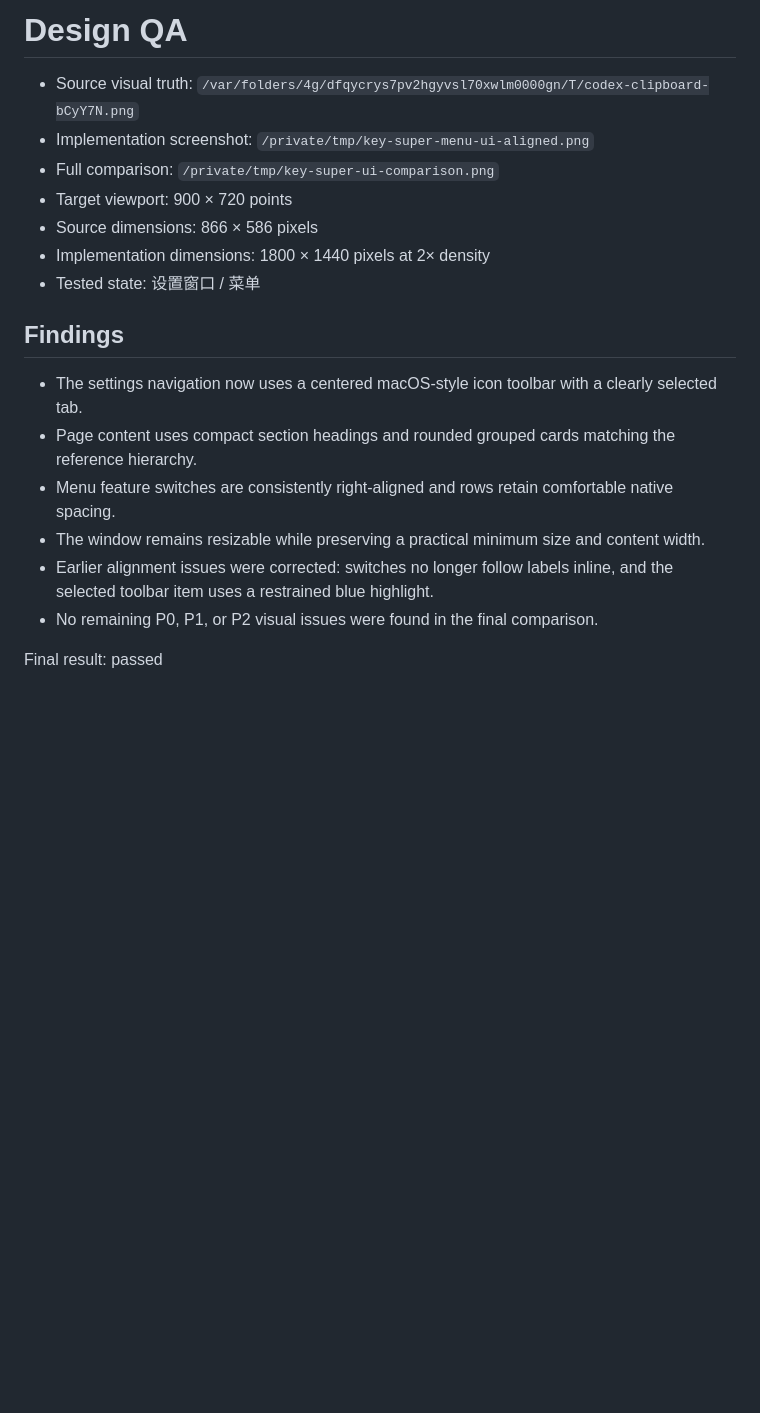
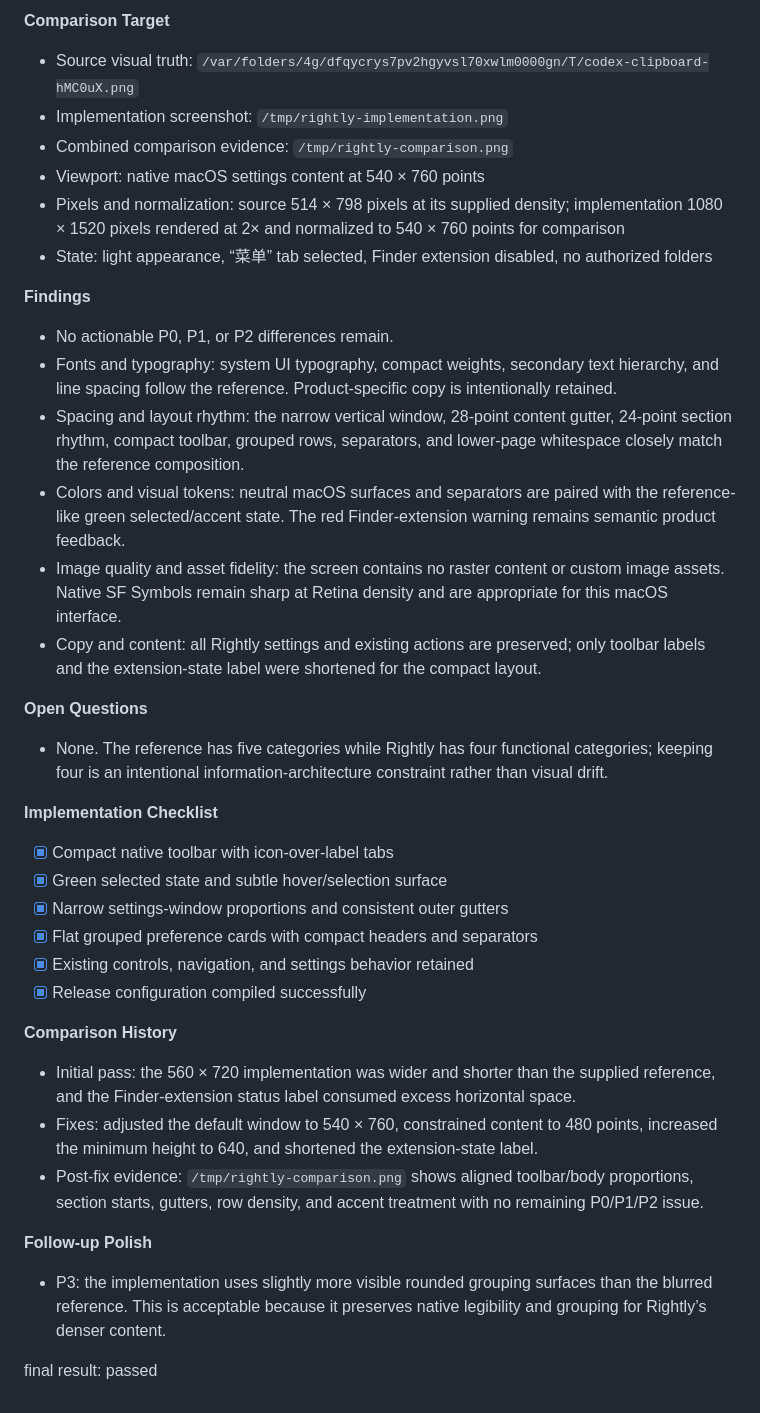
Before and after one commit to maxinyi0305-cpu/Rightly, a Markdown page: design-qa.md, the part around the change. Drawn GitHub-style; blank space fills up the shorter version.

```diff
--- a/design-qa.md
+++ b/design-qa.md
@@ -1,20 +1,42 @@
-# Design QA
+**Comparison Target**
 
-- Source visual truth: `/var/folders/4g/dfqycrys7pv2hgyvsl70xwlm0000gn/T/codex-clipboard-bCyY7N.png`
-- Implementation screenshot: `/private/tmp/key-super-menu-ui-aligned.png`
-- Full comparison: `/private/tmp/key-super-ui-comparison.png`
-- Target viewport: 900 × 720 points
-- Source dimensions: 866 × 586 pixels
-- Implementation dimensions: 1800 × 1440 pixels at 2× density
-- Tested state: 设置窗口 / 菜单
+- Source visual truth: `/var/folders/4g/dfqycrys7pv2hgyvsl70xwlm0000gn/T/codex-clipboard-hMC0uX.png`
+- Implementation screenshot: `/tmp/rightly-implementation.png`
+- Combined comparison evidence: `/tmp/rightly-comparison.png`
+- Viewport: native macOS settings content at 540 × 760 points
+- Pixels and normalization: source 514 × 798 pixels at its supplied density; implementation 1080 × 1520 pixels rendered at 2× and normalized to 540 × 760 points for comparison
+- State: light appearance, “菜单” tab selected, Finder extension disabled, no authorized folders
 
-## Findings
+**Findings**
 
-- The settings navigation now uses a centered macOS-style icon toolbar with a clearly selected tab.
-- Page content uses compact section headings and rounded grouped cards matching the reference hierarchy.
-- Menu feature switches are consistently right-aligned and rows retain comfortable native spacing.
-- The window remains resizable while preserving a practical minimum size and content width.
-- Earlier alignment issues were corrected: switches no longer follow labels inline, and the selected toolbar item uses a restrained blue highlight.
-- No remaining P0, P1, or P2 visual issues were found in the final comparison.
+- No actionable P0, P1, or P2 differences remain.
+- Fonts and typography: system UI typography, compact weights, secondary text hierarchy, and line spacing follow the reference. Product-specific copy is intentionally retained.
+- Spacing and layout rhythm: the narrow vertical window, 28-point content gutter, 24-point section rhythm, compact toolbar, grouped rows, separators, and lower-page whitespace closely match the reference composition.
+- Colors and visual tokens: neutral macOS surfaces and separators are paired with the reference-like green selected/accent state. The red Finder-extension warning remains semantic product feedback.
+- Image quality and asset fidelity: the screen contains no raster content or custom image assets. Native SF Symbols remain sharp at Retina density and are appropriate for this macOS interface.
+- Copy and content: all Rightly settings and existing actions are preserved; only toolbar labels and the extension-state label were shortened for the compact layout.
 
-Final result: passed
+**Open Questions**
+
+- None. The reference has five categories while Rightly has four functional categories; keeping four is an intentional information-architecture constraint rather than visual drift.
+
+**Implementation Checklist**
+
+- [x] Compact native toolbar with icon-over-label tabs
+- [x] Green selected state and subtle hover/selection surface
+- [x] Narrow settings-window proportions and consistent outer gutters
+- [x] Flat grouped preference cards with compact headers and separators
+- [x] Existing controls, navigation, and settings behavior retained
+- [x] Release configuration compiled successfully
+
+**Comparison History**
+
+- Initial pass: the 560 × 720 implementation was wider and shorter than the supplied reference, and the Finder-extension status label consumed excess horizontal space.
+- Fixes: adjusted the default window to 540 × 760, constrained content to 480 points, increased the minimum height to 640, and shortened the extension-state label.
+- Post-fix evidence: `/tmp/rightly-comparison.png` shows aligned toolbar/body proportions, section starts, gutters, row density, and accent treatment with no remaining P0/P1/P2 issue.
+
+**Follow-up Polish**
+
+- P3: the implementation uses slightly more visible rounded grouping surfaces than the blurred reference. This is acceptable because it preserves native legibility and grouping for Rightly’s denser content.
+
+final result: passed
```
Also changed, not shown: AGENTS.md (+9 -9 lines), README.md (+51 -18 lines), docs/rightly-icon.png (added).
